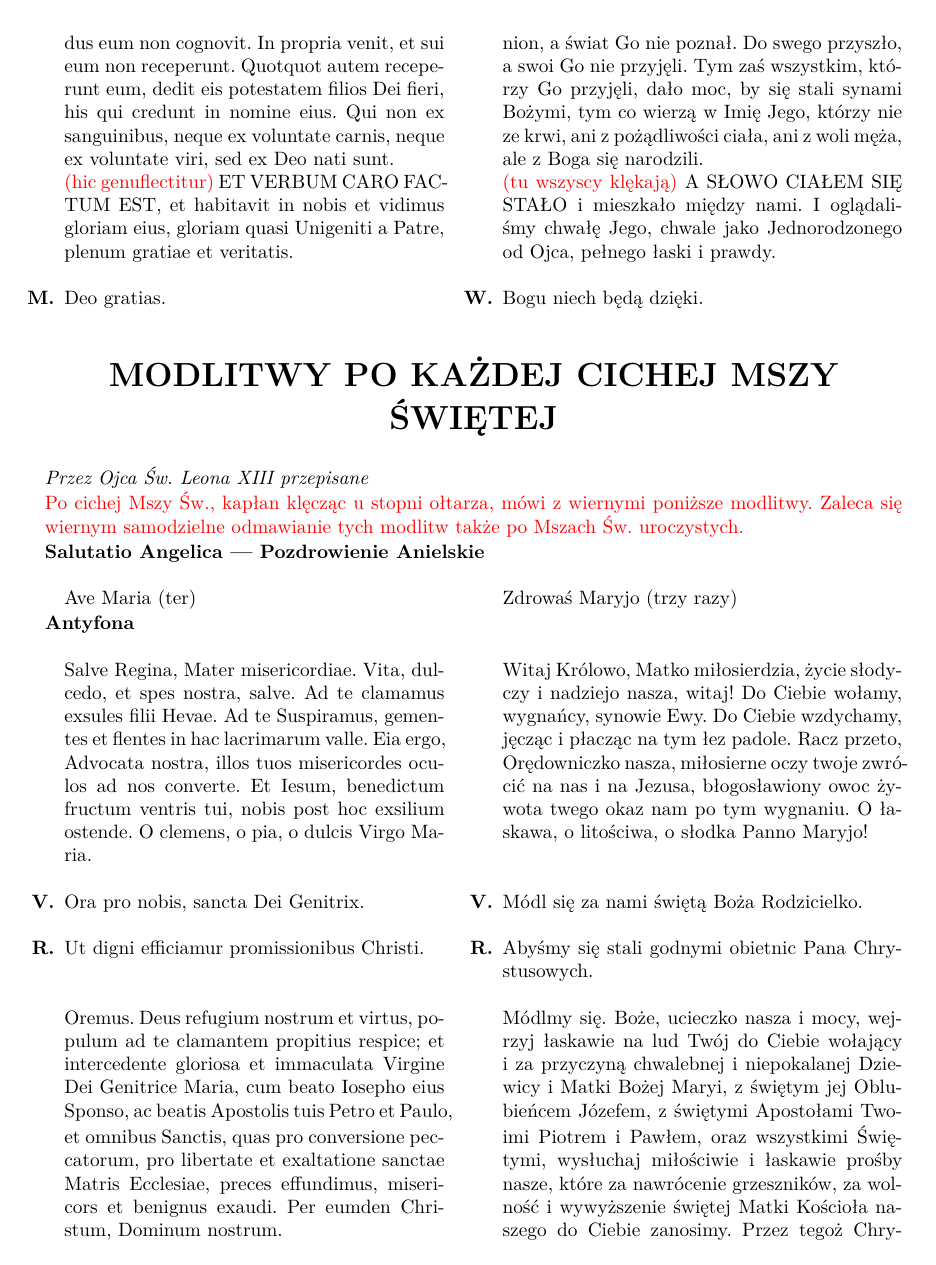
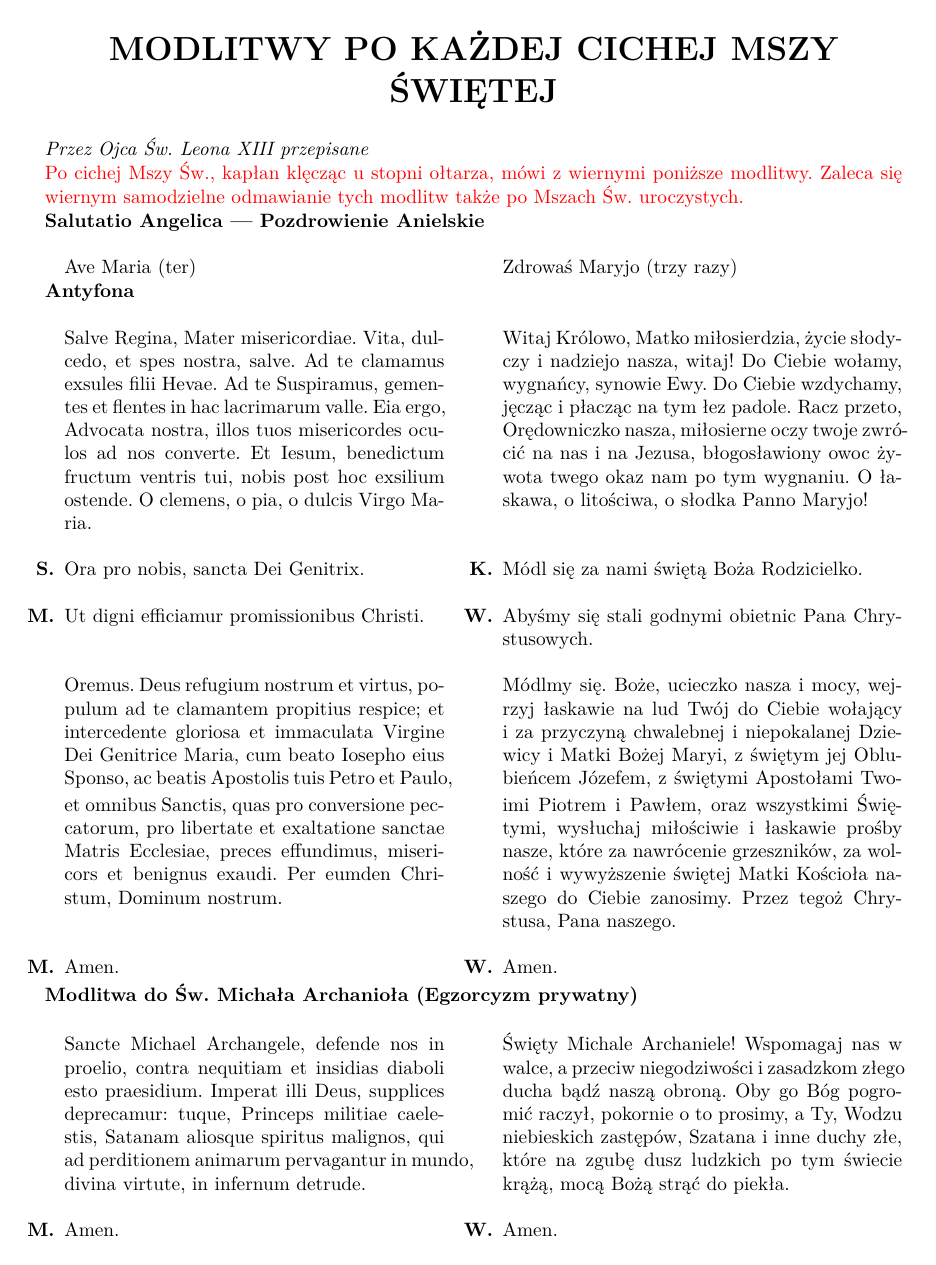
Before and after one commit to Adrian94F/Ordo-Missae, a LaTeX book (OrdoMissae.tex): page 28 of 29 before the commit and page 31 of 32 after it. Compiled offline with pdfLaTeX.

Commit message:
Starczy na dziś.

```diff
--- a/OrdoMissae.tex
+++ b/OrdoMissae.tex
@@ -844,23 +847,23 @@
 		\latin{Salve Regina, Mater misericordiae. Vita, dulcedo, et spes nostra, salve. Ad te clamamus exsules filii Hevae. Ad te Suspiramus, gementes et flentes in hac lacrimarum valle. Eia ergo, Advocata nostra, illos tuos misericordes oculos ad nos converte. Et Iesum, benedictum fructum ventris tui, nobis post hoc exsilium ostende. O clemens, o pia, o dulcis Virgo Maria.}
 		\pol{Witaj Królowo, Matko miłosierdzia, życie słodyczy i nadziejo nasza, witaj! Do Ciebie wołamy, wygnańcy, synowie Ewy. Do Ciebie wzdychamy, jęcząc i płacząc na tym łez padole. Racz przeto, Orędowniczko nasza, miłosierne oczy twoje zwrócić na nas i na Jezusa, błogosławiony owoc żywota twego okaz nam po tym wygnaniu. O łaskawa, o litościwa, o słodka Panno Maryjo!}
 
-		\latinV{Ora pro nobis, sancta Dei Genitrix. }
-		\polV{Módl się za nami świętą Boża Rodzicielko. }
-		\latinR{Ut digni efficiamur promissionibus Christi.}
-		\polR{Abyśmy się stali godnymi obietnic Pana Chrystusowych.}
+		\latinS{Ora pro nobis, sancta Dei Genitrix. }
+		\polK{Módl się za nami świętą Boża Rodzicielko. }
+		\latinM{Ut digni efficiamur promissionibus Christi.}
+		\polW{Abyśmy się stali godnymi obietnic Pana Chrystusowych.}
 
 		\latin{Oremus. Deus refugium nostrum et virtus, populum ad te clamantem propitius respice; et intercedente gloriosa et immaculata Virgine Dei Genitrice Maria, cum beato Iosepho eius Sponso, ac beatis Apostolis tuis Petro et Paulo, et omnibus Sanctis, quas pro conversione peccatorum, pro libertate et exaltatione sanctae Matris Ecclesiae, preces effundimus, misericors et benignus exaudi. Per eumden Christum, Dominum nostrum.}
 		\pol{Módlmy się. Boże, ucieczko nasza i mocy, wejrzyj łaskawie na lud Twój do Ciebie wołający i za przyczyną chwalebnej i niepokalanej Dziewicy i Matki Bożej Maryi, z świętym jej Oblubieńcem Józefem, z świętymi Apostołami Twoimi Piotrem i Pawłem, oraz wszystkimi Świętymi, wysłuchaj miłościwie i łaskawie prośby nasze, które za nawrócenie grzeszników, za wolność i wywyższenie świętej Matki Kościoła naszego do Ciebie zanosimy. Przez tegoż Chrystusa, Pana naszego.}
-		\latinR{ Amen.}
-		\polR{ Amen.}
+		\latinM{ Amen.}
+		\polW{ Amen.}
 
 		\negr{Modlitwa do Św. Michała Archanioła (Egzorcyzm prywatny)}
 
 		\latin{Sancte Michael Archangele, defende nos in proelio, contra nequitiam et insidias diaboli esto praesidium. Imperat illi Deus, supplices deprecamur: tuque, Princeps militiae caelestis, Satanam aliosque spiritus malignos, qui ad perditionem animarum pervagantur in mundo, divina virtute, in infernum detrude.}
 		\pol{Święty Michale Archaniele! Wspomagaj nas w walce, a przeciw niegodziwości i zasadzkom złego ducha bądź naszą obroną. Oby go Bóg pogromić raczył, pokornie o to prosimy, a Ty, Wodzu niebieskich zastępów, Szatana i inne duchy złe, które na zgubę dusz ludzkich po tym świecie krążą, mocą Bożą strąć do piekła.}
 
-		\latinR{Amen.}
-		\polR{Amen.}
+		\latinM{Amen.}
+		\polW{Amen.}
 
 		\negr{Wezwanie do Najśw. Serca Pana Jezusa (dodane przez Św. Piusa X)}
 
@@ -869 +871,2 @@
+		\polK{Najswiętsze Serce Jezusa.}
 
```
Also changed, not shown: OrdoMissae.pdf, OrdoMissae.tex (16 more changed lines).
